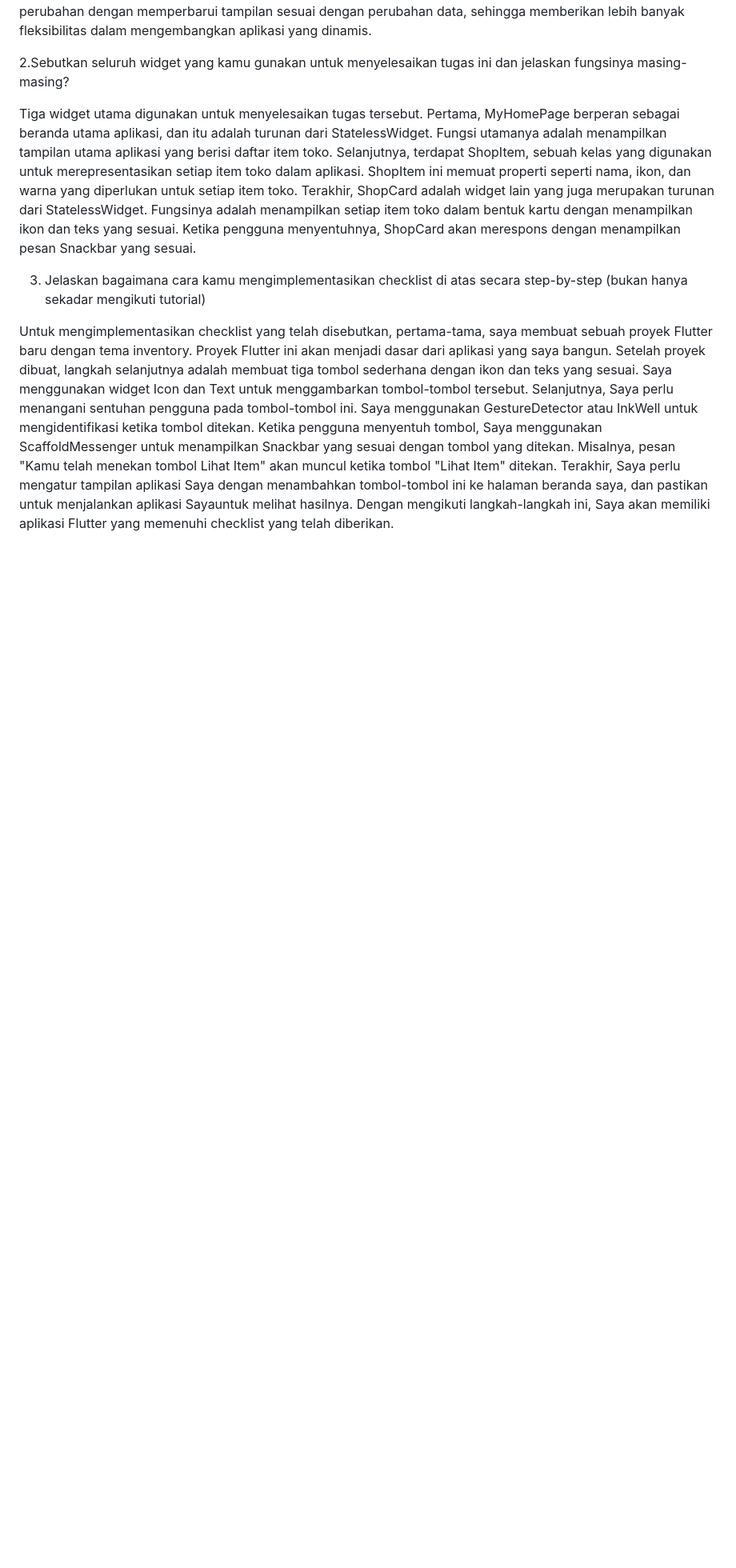
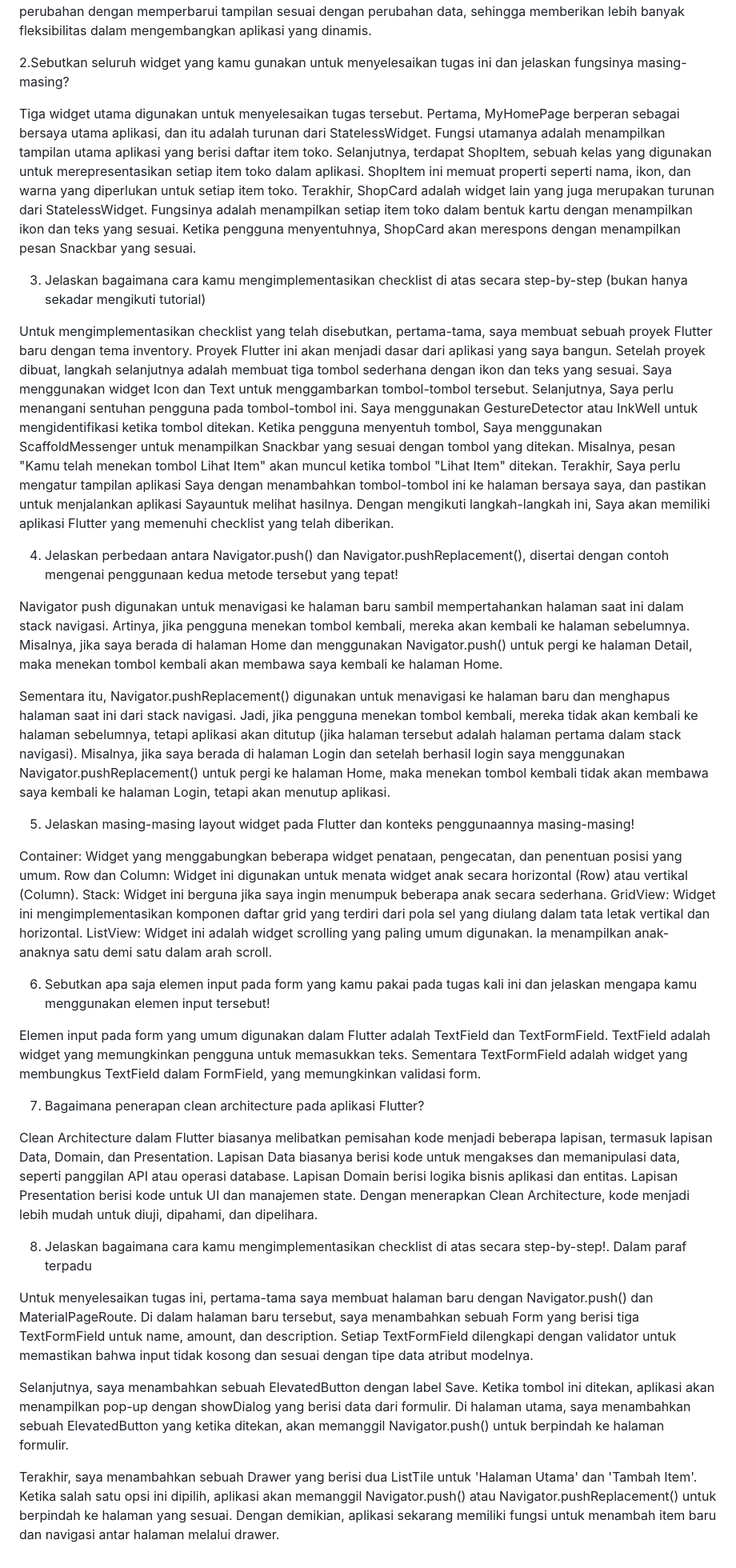
Before and after one commit to Nabilo13/Tugas7_NabilNazirAhmad_2206082663, a Markdown page: README.md, the part around the change. Shown: that part at 80% size. GitHub-like rendering; blank space fills up the shorter version.

```diff
--- a/README.md
+++ b/README.md
@@ -4,9 +4,40 @@ Perbedaan utama antara Stateless dan Stateful widget dalam pengembangan aplikasi
 
 2.Sebutkan seluruh widget yang kamu gunakan untuk menyelesaikan tugas ini dan jelaskan fungsinya masing-masing?
 
-Tiga widget utama digunakan untuk menyelesaikan tugas tersebut. Pertama, MyHomePage berperan sebagai beranda utama aplikasi, dan itu adalah turunan dari StatelessWidget. Fungsi utamanya adalah menampilkan tampilan utama aplikasi yang berisi daftar item toko. Selanjutnya, terdapat ShopItem, sebuah kelas yang digunakan untuk merepresentasikan setiap item toko dalam aplikasi. ShopItem ini memuat properti seperti nama, ikon, dan warna yang diperlukan untuk setiap item toko. Terakhir, ShopCard adalah widget lain yang juga merupakan turunan dari StatelessWidget. Fungsinya adalah menampilkan setiap item toko dalam bentuk kartu dengan menampilkan ikon dan teks yang sesuai. Ketika pengguna menyentuhnya, ShopCard akan merespons dengan menampilkan pesan Snackbar yang sesuai.
+Tiga widget utama digunakan untuk menyelesaikan tugas tersebut. Pertama, MyHomePage berperan sebagai bersaya utama aplikasi, dan itu adalah turunan dari StatelessWidget. Fungsi utamanya adalah menampilkan tampilan utama aplikasi yang berisi daftar item toko. Selanjutnya, terdapat ShopItem, sebuah kelas yang digunakan untuk merepresentasikan setiap item toko dalam aplikasi. ShopItem ini memuat properti seperti nama, ikon, dan warna yang diperlukan untuk setiap item toko. Terakhir, ShopCard adalah widget lain yang juga merupakan turunan dari StatelessWidget. Fungsinya adalah menampilkan setiap item toko dalam bentuk kartu dengan menampilkan ikon dan teks yang sesuai. Ketika pengguna menyentuhnya, ShopCard akan merespons dengan menampilkan pesan Snackbar yang sesuai.
 
 
  3. Jelaskan bagaimana cara kamu mengimplementasikan checklist di atas secara step-by-step (bukan hanya sekadar mengikuti tutorial)
 
-Untuk mengimplementasikan checklist yang telah disebutkan, pertama-tama, saya membuat sebuah proyek Flutter baru dengan tema inventory. Proyek Flutter ini akan menjadi dasar dari aplikasi yang saya bangun. Setelah proyek dibuat, langkah selanjutnya adalah membuat tiga tombol sederhana dengan ikon dan teks yang sesuai. Saya menggunakan widget Icon dan Text untuk menggambarkan tombol-tombol tersebut. Selanjutnya, Saya perlu menangani sentuhan pengguna pada tombol-tombol ini. Saya menggunakan GestureDetector atau InkWell untuk mengidentifikasi ketika tombol ditekan. Ketika pengguna menyentuh tombol, Saya menggunakan ScaffoldMessenger untuk menampilkan Snackbar yang sesuai dengan tombol yang ditekan. Misalnya, pesan "Kamu telah menekan tombol Lihat Item" akan muncul ketika tombol "Lihat Item" ditekan. Terakhir, Saya perlu mengatur tampilan aplikasi Saya dengan menambahkan tombol-tombol ini ke halaman beranda saya, dan pastikan untuk menjalankan aplikasi Sayauntuk melihat hasilnya. Dengan mengikuti langkah-langkah ini, Saya akan memiliki aplikasi Flutter yang memenuhi checklist yang telah diberikan.
+Untuk mengimplementasikan checklist yang telah disebutkan, pertama-tama, saya membuat sebuah proyek Flutter baru dengan tema inventory. Proyek Flutter ini akan menjadi dasar dari aplikasi yang saya bangun. Setelah proyek dibuat, langkah selanjutnya adalah membuat tiga tombol sederhana dengan ikon dan teks yang sesuai. Saya menggunakan widget Icon dan Text untuk menggambarkan tombol-tombol tersebut. Selanjutnya, Saya perlu menangani sentuhan pengguna pada tombol-tombol ini. Saya menggunakan GestureDetector atau InkWell untuk mengidentifikasi ketika tombol ditekan. Ketika pengguna menyentuh tombol, Saya menggunakan ScaffoldMessenger untuk menampilkan Snackbar yang sesuai dengan tombol yang ditekan. Misalnya, pesan "Kamu telah menekan tombol Lihat Item" akan muncul ketika tombol "Lihat Item" ditekan. Terakhir, Saya perlu mengatur tampilan aplikasi Saya dengan menambahkan tombol-tombol ini ke halaman bersaya saya, dan pastikan untuk menjalankan aplikasi Sayauntuk melihat hasilnya. Dengan mengikuti langkah-langkah ini, Saya akan memiliki aplikasi Flutter yang memenuhi checklist yang telah diberikan.
+
+
+4. Jelaskan perbedaan antara Navigator.push() dan Navigator.pushReplacement(), disertai dengan contoh mengenai penggunaan kedua metode tersebut yang tepat!
+
+Navigator push digunakan untuk menavigasi ke halaman baru sambil mempertahankan halaman saat ini dalam stack navigasi. Artinya, jika pengguna menekan tombol kembali, mereka akan kembali ke halaman sebelumnya. Misalnya, jika saya berada di halaman Home dan menggunakan Navigator.push() untuk pergi ke halaman Detail, maka menekan tombol kembali akan membawa saya kembali ke halaman Home.
+
+Sementara itu, Navigator.pushReplacement() digunakan untuk menavigasi ke halaman baru dan menghapus halaman saat ini dari stack navigasi. Jadi, jika pengguna menekan tombol kembali, mereka tidak akan kembali ke halaman sebelumnya, tetapi aplikasi akan ditutup (jika halaman tersebut adalah halaman pertama dalam stack navigasi). Misalnya, jika saya berada di halaman Login dan setelah berhasil login saya menggunakan Navigator.pushReplacement() untuk pergi ke halaman Home, maka menekan tombol kembali tidak akan membawa saya kembali ke halaman Login, tetapi akan menutup aplikasi.
+
+5. Jelaskan masing-masing layout widget pada Flutter dan konteks penggunaannya masing-masing!
+
+Container: Widget yang menggabungkan beberapa widget penataan, pengecatan, dan penentuan posisi yang umum.
+Row dan Column: Widget ini digunakan untuk menata widget anak secara horizontal (Row) atau vertikal (Column).
+Stack: Widget ini berguna jika saya ingin menumpuk beberapa anak secara sederhana.
+GridView: Widget ini mengimplementasikan komponen daftar grid yang terdiri dari pola sel yang diulang dalam tata letak vertikal dan horizontal.
+ListView: Widget ini adalah widget scrolling yang paling umum digunakan. Ia menampilkan anak-anaknya satu demi satu dalam arah scroll.
+
+6. Sebutkan apa saja elemen input pada form yang kamu pakai pada tugas kali ini dan jelaskan mengapa kamu menggunakan elemen input tersebut!
+
+Elemen input pada form yang umum digunakan dalam Flutter adalah TextField dan TextFormField. TextField adalah widget yang memungkinkan pengguna untuk memasukkan teks. Sementara TextFormField adalah widget yang membungkus TextField dalam FormField, yang memungkinkan validasi form.
+
+7. Bagaimana penerapan clean architecture pada aplikasi Flutter?
+
+Clean Architecture dalam Flutter biasanya melibatkan pemisahan kode menjadi beberapa lapisan, termasuk lapisan Data, Domain, dan Presentation. Lapisan Data biasanya berisi kode untuk mengakses dan memanipulasi data, seperti panggilan API atau operasi database. Lapisan Domain berisi logika bisnis aplikasi dan entitas. Lapisan Presentation berisi kode untuk UI dan manajemen state. Dengan menerapkan Clean Architecture, kode menjadi lebih mudah untuk diuji, dipahami, dan dipelihara.
+
+8. Jelaskan bagaimana cara kamu mengimplementasikan checklist di atas secara step-by-step!. Dalam paraf terpadu
+
+Untuk menyelesaikan tugas ini, pertama-tama saya membuat halaman baru dengan Navigator.push() dan MaterialPageRoute. Di dalam halaman baru tersebut, saya menambahkan sebuah Form yang berisi tiga TextFormField untuk name, amount, dan description. Setiap TextFormField dilengkapi dengan validator untuk memastikan bahwa input tidak kosong dan sesuai dengan tipe data atribut modelnya.
+
+Selanjutnya, saya menambahkan sebuah ElevatedButton dengan label Save. Ketika tombol ini ditekan, aplikasi akan menampilkan pop-up dengan showDialog yang berisi data dari formulir. Di halaman utama, saya menambahkan sebuah ElevatedButton yang ketika ditekan, akan memanggil Navigator.push() untuk berpindah ke halaman formulir.
+
+Terakhir, saya menambahkan sebuah Drawer yang berisi dua ListTile untuk 'Halaman Utama' dan 'Tambah Item'. Ketika salah satu opsi ini dipilih, aplikasi akan memanggil Navigator.push() atau Navigator.pushReplacement() untuk berpindah ke halaman yang sesuai. Dengan demikian, aplikasi sekarang memiliki fungsi untuk menambah item baru dan navigasi antar halaman melalui drawer.
```
